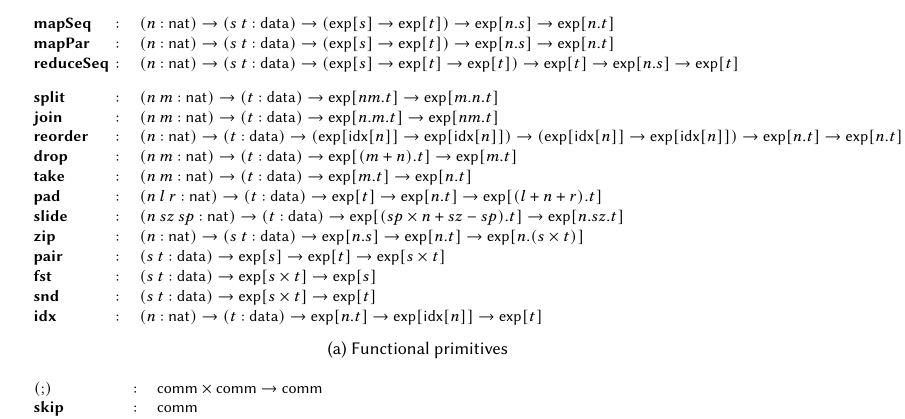
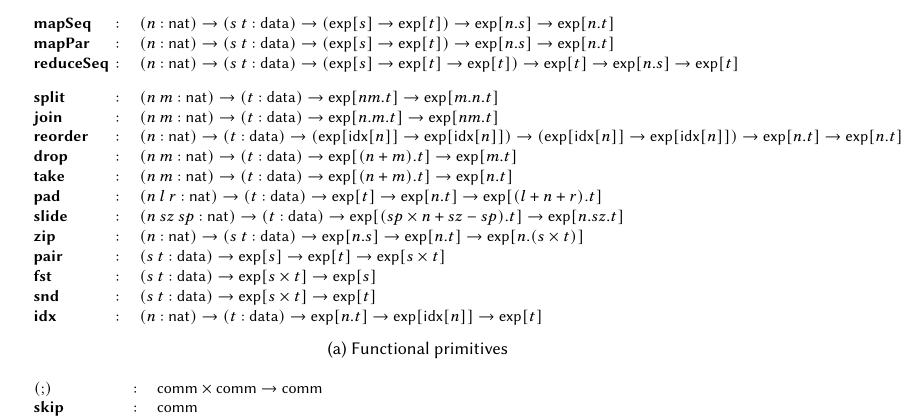
Before and after one commit to rise-lang/doc, a LaTeX paper (latex/main.tex, which reads latex/type-system.tex): part of page 5 of 10, cut so that both start at the same text. Compiled offline with pdfLaTeX.

Commit message:
move over take and drop

```diff
--- a/latex/type-system.tex
+++ b/latex/type-system.tex
@@ -310,8 +310,8 @@ The typing rules of \DPIA are given in \autoref{fig:typing-rules}. These rules d
         \prim{split}&:&(n~m : \natkind) \to (\dt : \datatype) \to \tyexp[nm.\dt] \to \tyexp[m.n.\dt] \\
         \prim{join}&:&(n~m : \natkind) \to (\dt : \datatype) \to \tyexp[n.m.\dt] \to \tyexp[nm.\dt] \\
         \prim{reorder}&:&(n : \natkind) \to (\dt : \datatype) \to (\tyexp[\tyidx[n]] \to \tyexp[\tyidx[n]]) \to (\tyexp[\tyidx[n]] \to \tyexp[\tyidx[n]]) \to \tyexp[n.\dt] \to \tyexp[n.\dt] \\
-        \prim{drop}&:&(n~m : \natkind) \to (\dt : \datatype) \to \tyexp[(m + n).\dt] \to \tyexp[m.\dt] \\ % TODO? differs from implementation
-        \prim{take}&:&(n~m : \natkind) \to (\dt : \datatype) \to \tyexp[m.\dt] \to \tyexp[n.\dt] \\ % TODO? ensure n <= m by using addition instead?
+        \prim{drop}&:&(n~m : \natkind) \to (\dt : \datatype) \to \tyexp[(n + m).\dt] \to \tyexp[m.\dt] \\
+        \prim{take}&:&(n~m : \natkind) \to (\dt : \datatype) \to \tyexp[(n + m).\dt] \to \tyexp[n.\dt] \\
         \prim{pad}&:&(n~l~r : \natkind) \to (\dt : \datatype) \to \tyexp[\dt] \to \tyexp[n.\dt] \to \tyexp[(l + n + r).\dt] \\
         \prim{slide}&:&(n~sz~sp : \natkind) \to (\dt : \datatype) \to \tyexp[(sp \times n + sz - sp).\dt] \to \tyexp[n.sz.\dt] \\
         \prim{zip}&:&(n : \natkind) \to (\dtone~\dttwo : \datatype) \to \tyexp[n.\dtone] \to \tyexp[n.\dttwo] \to \tyexp[n.(\dtone \times \dttwo)] \\
```
